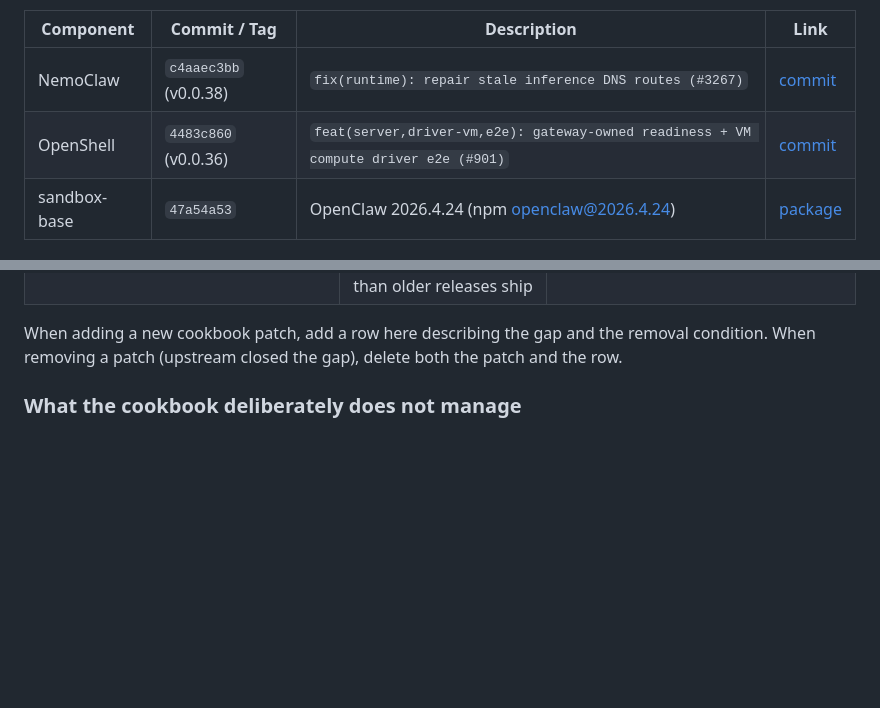
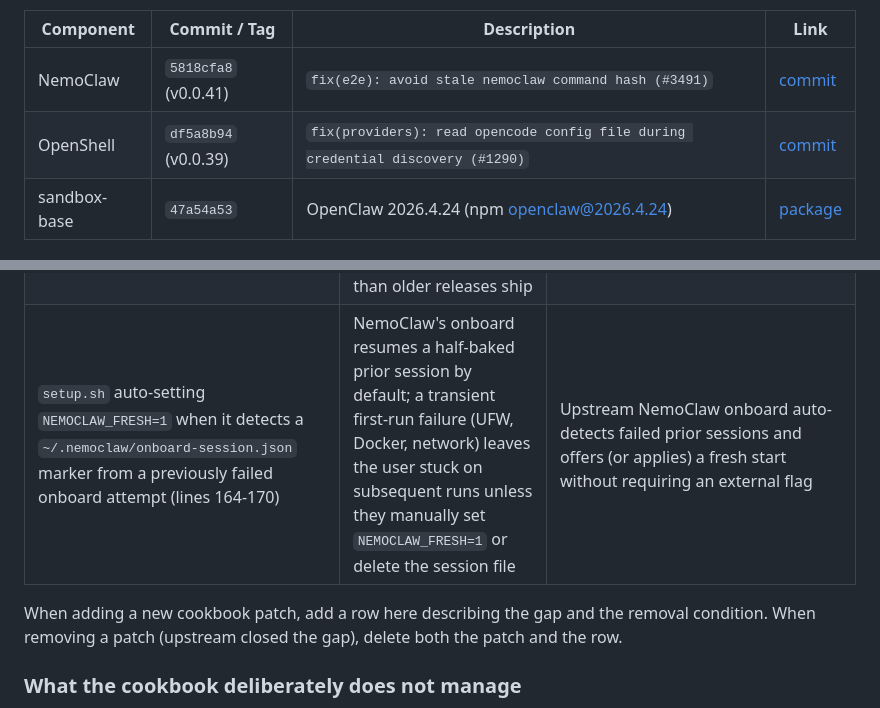
Before and after one commit to stevenrick/nemoclaw-cookbook, a Markdown page: UPSTREAM.md, 2 parts joined by grey strips. Rendered like a GitHub page; blank space fills up the shorter version.

Commit message:
docs(upstream): bump to NemoClaw v0.0.41 + OpenShell v0.0.39, track NEMOCLAW_FRESH scaffold
Validated end-to-end against NemoClaw v0.0.41-5-g25a9ee9f5 and OpenShell
v0.0.39 on Brev (CPU). sandbox-base unchanged: OCI revision still
47a54a530d137113a2d1254a7beb5d3c2159252a, OpenClaw 2026.4.24 bundled.

Also adds the NEMOCLAW_FRESH=1 auto-recovery scaffold in setup.sh:164-170
to the cookbook-scaffolding inventory. The scaffold pre-existed this
commit but was missing from the table; it retires when upstream onboard
auto-detects failed prior sessions without an external flag.

Signed-off-by: Steven Rick <srick@nvidia.com>
Co-Authored-By: Claude Opus 4.7 (1M context) <noreply@anthropic.com>

```diff
--- a/UPSTREAM.md
+++ b/UPSTREAM.md
@@ -4,8 +4,8 @@ Last validated end-to-end deployment: **2026-05-12**
 
 | Component | Commit / Tag | Description | Link |
 |-----------|-------------|-------------|------|
-| NemoClaw | `c4aaec3bb` (v0.0.38) | `fix(runtime): repair stale inference DNS routes (#3267)` | [commit](https://github.com/NVIDIA/NemoClaw/commit/c4aaec3bb) |
-| OpenShell | `4483c860` (v0.0.36) | `feat(server,driver-vm,e2e): gateway-owned readiness + VM compute driver e2e (#901)` | [commit](https://github.com/NVIDIA/OpenShell/commit/4483c860) |
+| NemoClaw | `5818cfa8` (v0.0.41) | `fix(e2e): avoid stale nemoclaw command hash (#3491)` | [commit](https://github.com/NVIDIA/NemoClaw/commit/5818cfa8) |
+| OpenShell | `df5a8b94` (v0.0.39) | `fix(providers): read opencode config file during credential discovery (#1290)` | [commit](https://github.com/NVIDIA/OpenShell/commit/df5a8b94) |
 | sandbox-base | `47a54a53` | OpenClaw 2026.4.24 (npm openclaw@2026.4.24) | [package](https://github.com/NVIDIA/NemoClaw/pkgs/container/nemoclaw%2Fsandbox-base) |
 
 ## What this means
@@ -28,6 +28,7 @@ Present-state inventory of cookbook patches and scripts, with the condition for
 | Driver-aware sandbox bounce in `setup.sh` Step 8 (`docker exec … kubectl delete pod` on k3s, `docker restart` on docker-driver) after injecting `/sandbox/.env` | No first-class upstream mechanism to pass third-party plugin credentials at onboard time, so the cookbook injects post-boot and bounces to reload | [NemoClaw#1720](https://github.com/NVIDIA/NemoClaw/pull/1720) lands — bake the credentials into onboard ARGs and remove the post-deploy bounce |
 | `setup.sh` auto-deriving `NEMOCLAW_POLICY_PRESETS` from configured messaging tokens | Upstream's tier-based policy selector excludes messaging presets from `balanced` by default, with no token-driven inclusion in non-interactive mode | Upstream restores token-driven preset inclusion (or ships an equivalent tier that covers the common case) |
 | `setup.sh` pinning `OPENSHELL_VERSION` to NemoClaw's `max_openshell_version` (plus pinning the OpenShell repo checkout to the same tag) | OpenShell release cadence runs ahead of NemoClaw's `blueprint.yaml` constraint, and HEAD's `install.sh` may expect a newer artifact format than older releases ship | NemoClaw's release cadence keeps `max_openshell_version` current with published OpenShell releases, and OpenShell's installer maintains backward-compatible release artifacts |
+| `setup.sh` auto-setting `NEMOCLAW_FRESH=1` when it detects a `~/.nemoclaw/onboard-session.json` marker from a previously failed onboard attempt (lines 164-170) | NemoClaw's onboard resumes a half-baked prior session by default; a transient first-run failure (UFW, Docker, network) leaves the user stuck on subsequent runs unless they manually set `NEMOCLAW_FRESH=1` or delete the session file | Upstream NemoClaw onboard auto-detects failed prior sessions and offers (or applies) a fresh start without requiring an external flag |
 
 When adding a new cookbook patch, add a row here describing the gap and the removal condition. When removing a patch (upstream closed the gap), delete both the patch and the row.
 
```
Also changed, not shown: other parts of UPSTREAM.md (+1 -1 lines).
